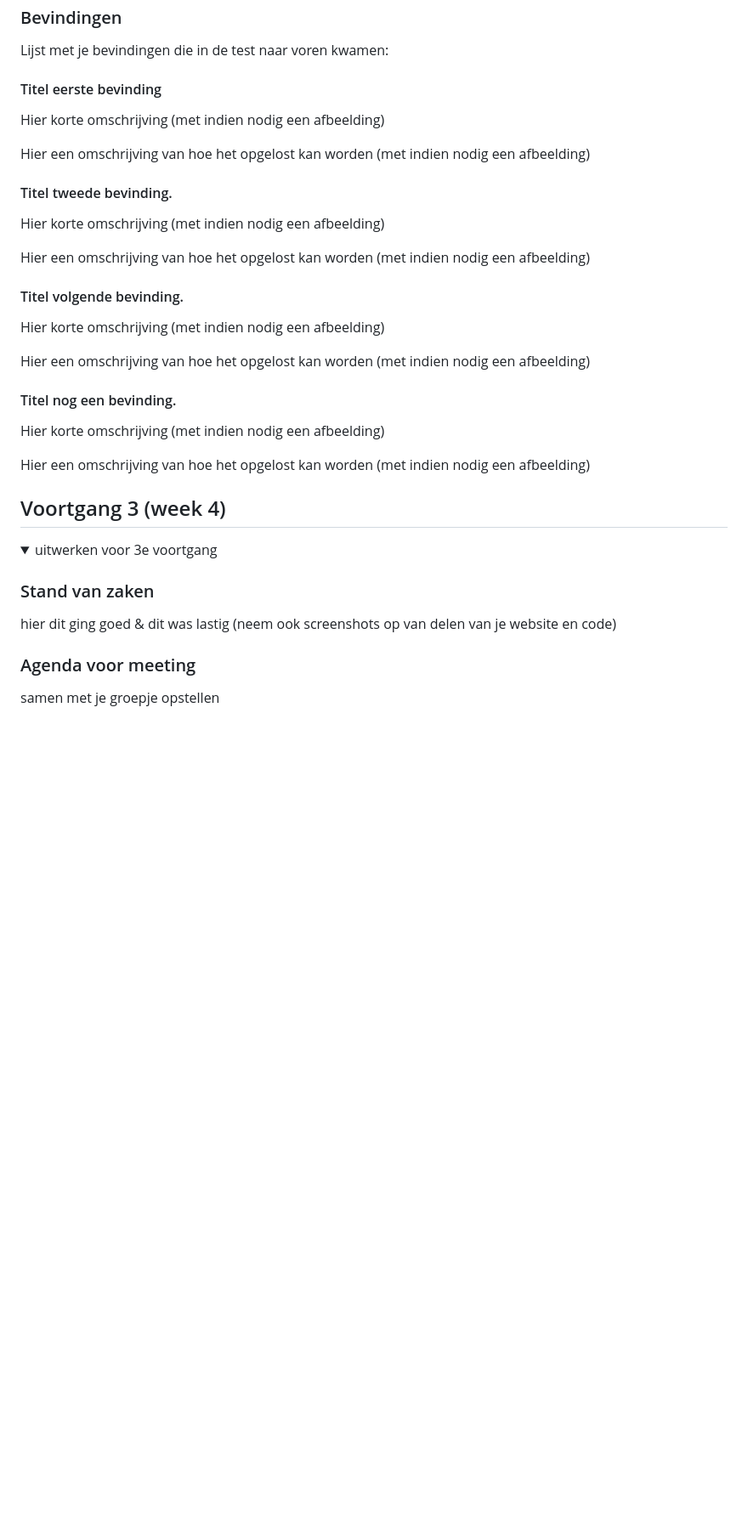
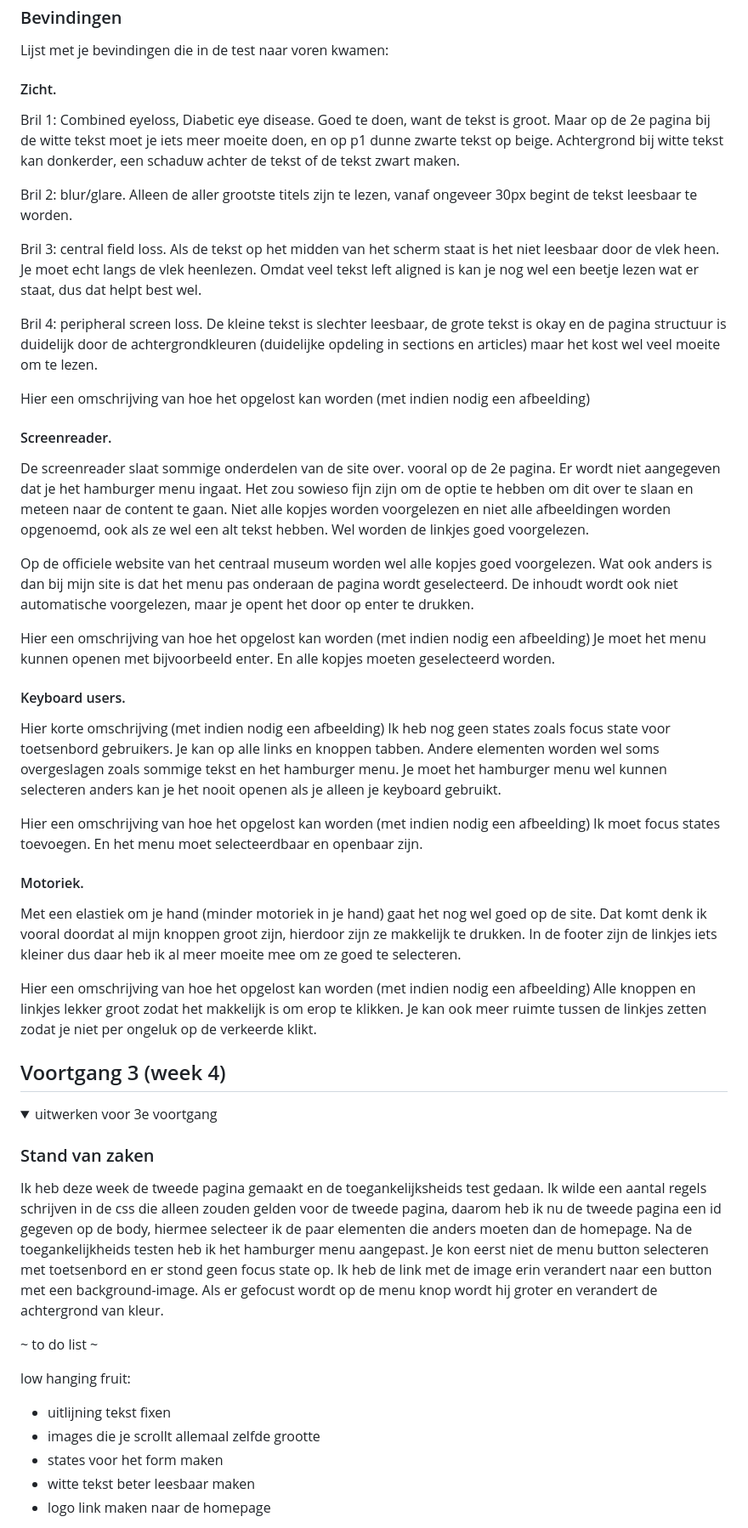
Before and after one commit to rarooij98/fed, a Markdown page: README.md, the part around the change printed below. Shown: that part at 85% size. Drawn GitHub-style; folded sections open; blank space fills up the shorter version.

```diff
--- a/README.md
+++ b/README.md
@@ -124,33 +124,45 @@ about us page; de witte tekst beweegt over de afbeelding heen omhoog als je scro
 ### Bevindingen
 Lijst met je bevindingen die in de test naar voren kwamen:
 
-#### Titel eerste bevinding
-Hier korte omschrijving (met indien nodig een afbeelding)
+#### Zicht.
+Bril 1: Combined eyeloss, Diabetic eye disease.
+Goed te doen, want de tekst is groot. Maar op de 2e pagina bij de witte tekst moet je iets meer moeite doen, en op p1 dunne zwarte tekst op beige. Achtergrond bij witte tekst kan donkerder, een schaduw achter de tekst of de tekst zwart maken.
+
+Bril 2: blur/glare.
+Alleen de aller grootste titels zijn te lezen, vanaf ongeveer 30px begint de tekst leesbaar te worden.
+
+Bril 3: central field loss.
+Als de tekst op het midden van het scherm staat is het niet leesbaar door de vlek heen. Je moet echt langs de vlek heenlezen. Omdat veel tekst left aligned is kan je nog wel een beetje lezen wat er staat,
+dus dat helpt best wel.
+
+Bril 4: peripheral screen loss.
+De kleine tekst is slechter leesbaar, de grote tekst is okay en de pagina structuur is duidelijk door de achtergrondkleuren (duidelijke opdeling in sections en articles) maar het kost wel veel moeite om te lezen.
 
 Hier een omschrijving van hoe het opgelost kan worden (met indien nodig een afbeelding)
 
+#### Screenreader.
+De screenreader slaat sommige onderdelen van de site over. vooral op de 2e pagina. Er wordt niet aangegeven dat je het hamburger menu ingaat. Het zou sowieso fijn zijn om de optie te hebben om dit over te slaan en meteen naar de content te gaan. Niet alle kopjes worden voorgelezen en niet alle afbeeldingen worden opgenoemd, ook als ze wel een alt tekst hebben. Wel worden de linkjes goed voorgelezen.
 
-#### Titel tweede bevinding.
-Hier korte omschrijving (met indien nodig een afbeelding)
+Op de officiele website van het centraal museum worden wel alle kopjes goed voorgelezen. Wat ook anders is dan bij mijn site is dat het menu pas onderaan de pagina wordt geselecteerd. De inhoudt wordt ook niet automatische voorgelezen, maar je opent het door op enter te drukken.
 
 Hier een omschrijving van hoe het opgelost kan worden (met indien nodig een afbeelding)
+Je moet het menu kunnen openen met bijvoorbeeld enter. En alle kopjes moeten geselecteerd worden.
+
+#### Keyboard users.
+Hier korte omschrijving (met indien nodig een afbeelding)
+Ik heb nog geen states zoals focus state voor toetsenbord gebruikers. Je kan op alle links en knoppen tabben. Andere elementen worden wel soms overgeslagen zoals sommige tekst en het hamburger menu. Je moet het hamburger menu wel kunnen selecteren anders kan je het nooit openen als je alleen je keyboard gebruikt.
+
+Hier een omschrijving van hoe het opgelost kan worden (met indien nodig een afbeelding)
+Ik moet focus states toevoegen. En het menu moet selecteerdbaar en openbaar zijn.
 
 
-#### Titel volgende bevinding.
-Hier korte omschrijving (met indien nodig een afbeelding)
+#### Motoriek.
+Met een elastiek om je hand (minder motoriek in je hand) gaat het nog wel goed op de site. Dat komt denk ik vooral doordat al mijn knoppen groot zijn, hierdoor zijn ze makkelijk te drukken. In de footer zijn de linkjes iets kleiner dus daar heb ik al meer moeite mee om ze goed te selecteren.
 
 Hier een omschrijving van hoe het opgelost kan worden (met indien nodig een afbeelding)
-
-
-#### Titel nog een bevinding.
-Hier korte omschrijving (met indien nodig een afbeelding)
-
-Hier een omschrijving van hoe het opgelost kan worden (met indien nodig een afbeelding)
+Alle knoppen en linkjes lekker groot zodat het makkelijk is om erop te klikken. Je kan ook meer ruimte tussen de linkjes zetten zodat je niet per ongeluk op de verkeerde klikt.
 
 </details>
-
-
-
 
 
 ## Voortgang 3 (week 4)
@@ -159,9 +171,14 @@ Hier een omschrijving van hoe het opgelost kan worden (met indien nodig een afbe
 <summary>uitwerken voor 3e voortgang</summary>
 
 ### Stand van zaken
-hier dit ging goed & dit was lastig (neem ook screenshots op van delen van je website en code)
+Ik heb deze week de tweede pagina gemaakt en de toegankelijksheids test gedaan. Ik wilde een aantal regels schrijven in de css die alleen zouden gelden voor de tweede pagina, daarom heb ik nu de tweede pagina een id gegeven op de body, hiermee selecteer ik de paar elementen die anders moeten dan de homepage. Na de toegankelijkheids testen heb ik het hamburger menu aangepast. Je kon eerst niet de menu button selecteren met toetsenbord en er stond geen focus state op. Ik heb de link met de image erin verandert naar een button met een background-image. Als er gefocust wordt op de menu knop wordt hij groter en verandert de achtergrond van kleur.
 
+~ to do list ~
 
-### Agenda voor meeting
-samen met je groepje opstellen
+low hanging fruit:
+- uitlijning tekst fixen
+- images die je scrollt allemaal zelfde grootte
+- states voor het form maken
+- witte tekst beter leesbaar maken
+- logo link maken naar de homepage
 
```
Also changed, not shown: other parts of README.md (+6 -6 lines), images/poppenhuis.jpeg (added), 4 other files.
